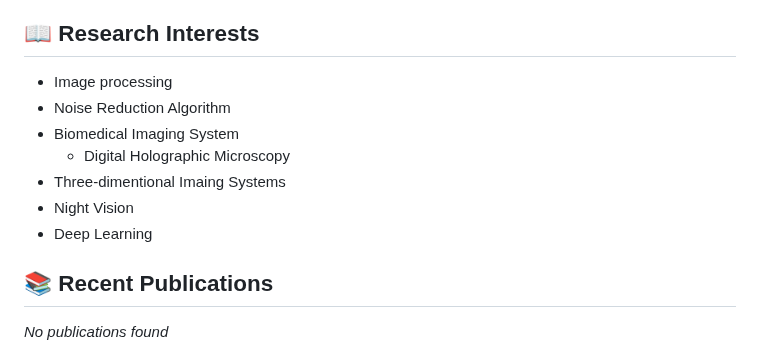
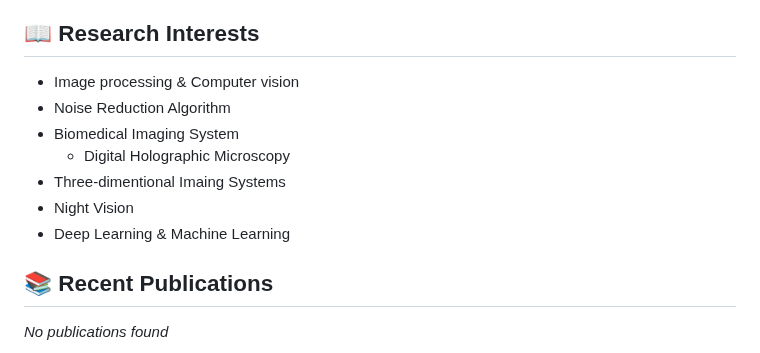
Before and after one commit to Jongpil0911/Jongpil0911, a Markdown page: README.md, the part around the change. GitHub-like rendering.

```diff
--- a/README.md
+++ b/README.md
@@ -18,13 +18,13 @@ I ususlly programming for research, and here is my lanaguges for it
 Here’s what I code with (a lot), and what I love exploring:
 
 ## 📖 Research Interests
-- Image processing
+- Image processing & Computer vision
 - Noise Reduction Algorithm
 - Biomedical Imaging System
   - Digital Holographic Microscopy
 - Three-dimentional Imaing Systems
 - Night Vision
-- Deep Learning
+- Deep Learning & Machine Learning
 
 ## 📚 Recent Publications
 <!-- SCHOLAR:START -->
```
